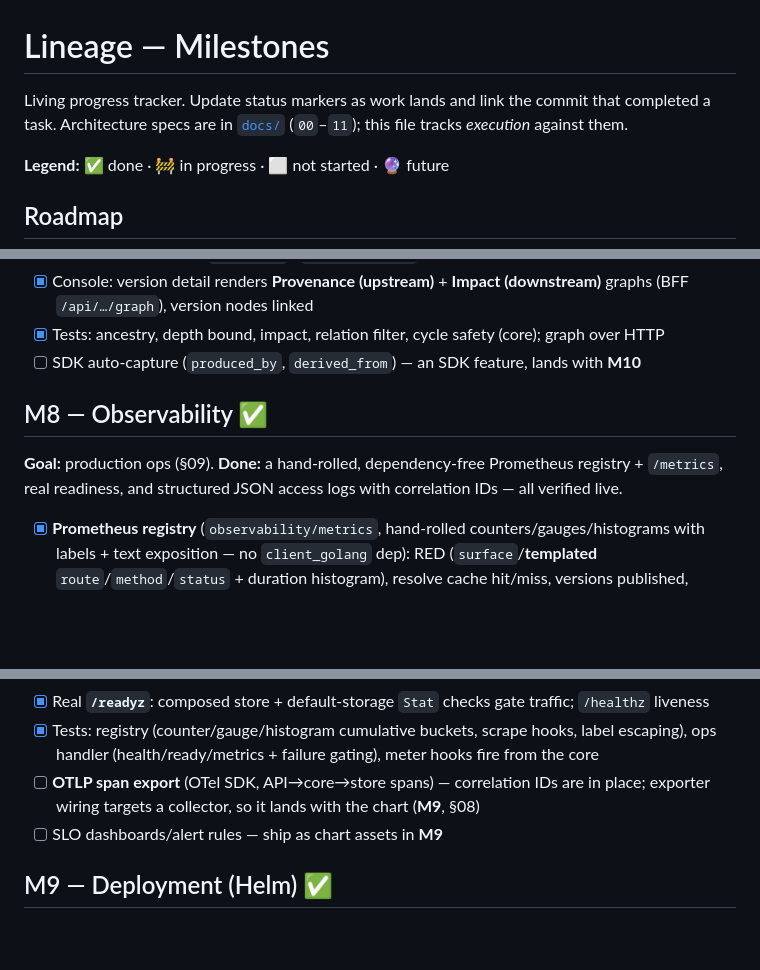
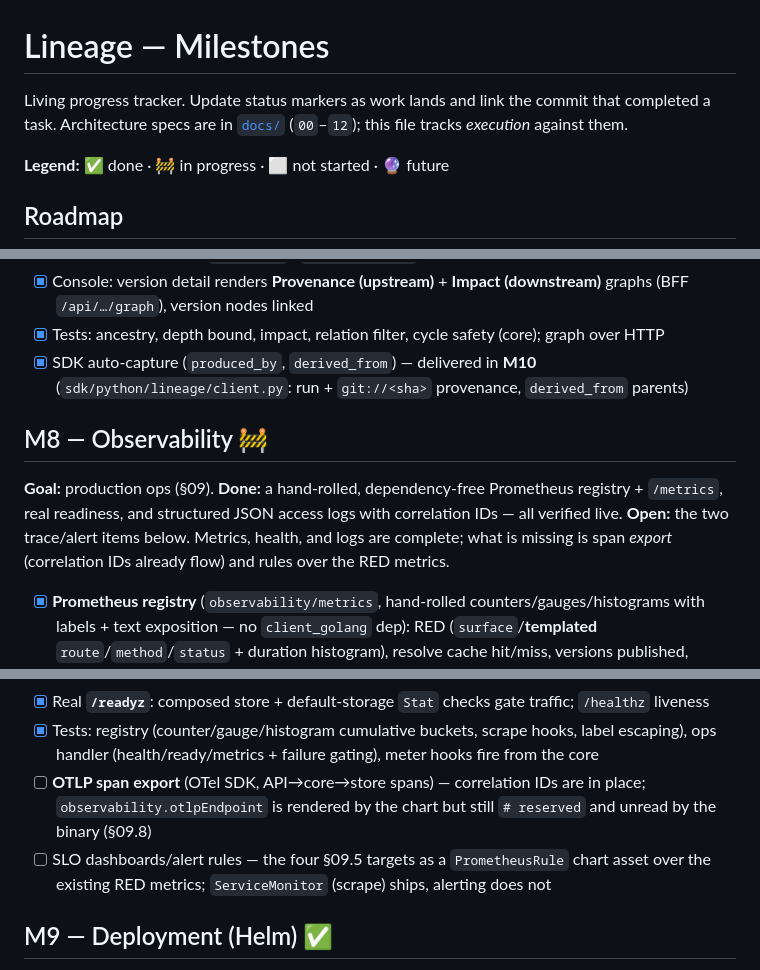
Before and after one commit to proseria-research/lineage, a Markdown page: MILESTONES.md, 3 parts joined by grey strips. Rendered like a GitHub page; blank space fills up the shorter version.

```diff
--- a/MILESTONES.md
+++ b/MILESTONES.md
@@ -1,7 +1,7 @@
 # Lineage — Milestones
 
 Living progress tracker. Update status markers as work lands and link the commit that
-completed a task. Architecture specs are in [`docs/`](docs/) (`00`–`11`); this file
+completed a task. Architecture specs are in [`docs/`](docs/) (`00`–`12`); this file
 tracks *execution* against them.
 
 **Legend:** ✅ done · 🚧 in progress · ⬜ not started · 🔮 future
@@ -189,13 +196,16 @@ Model API and rendered in the console; verified end-to-end + unit-tested.
 - [x] Console: version detail renders **Provenance (upstream)** + **Impact (downstream)** graphs
       (BFF `/api/…/graph`), version nodes linked
 - [x] Tests: ancestry, depth bound, impact, relation filter, cycle safety (core); graph over HTTP
-- [ ] SDK auto-capture (`produced_by`, `derived_from`) — an SDK feature, lands with **M10**
+- [x] SDK auto-capture (`produced_by`, `derived_from`) — delivered in **M10**
+      (`sdk/python/lineage/client.py`: run + `git://<sha>` provenance, `derived_from` parents)
 
-## M8 — Observability ✅
+## M8 — Observability 🚧
 
 **Goal:** production ops (§09).
 **Done:** a hand-rolled, dependency-free Prometheus registry + `/metrics`, real readiness, and
 structured JSON access logs with correlation IDs — all verified live.
+**Open:** the two trace/alert items below. Metrics, health, and logs are complete; what is
+missing is span *export* (correlation IDs already flow) and rules over the RED metrics.
 
 - [x] **Prometheus registry** (`observability/metrics`, hand-rolled counters/gauges/histograms
       with labels + text exposition — no `client_golang` dep): RED (`surface`/**templated**
@@ -212,8 +222,10 @@ structured JSON access logs with correlation IDs — all verified live.
 - [x] Tests: registry (counter/gauge/histogram cumulative buckets, scrape hooks, label escaping),
       ops handler (health/ready/metrics + failure gating), meter hooks fire from the core
 - [ ] **OTLP span export** (OTel SDK, API→core→store spans) — correlation IDs are in place;
-      exporter wiring targets a collector, so it lands with the chart (**M9**, §08)
-- [ ] SLO dashboards/alert rules — ship as chart assets in **M9**
+      `observability.otlpEndpoint` is rendered by the chart but still `# reserved` and unread
+      by the binary (§09.8)
+- [ ] SLO dashboards/alert rules — the four §09.5 targets as a `PrometheusRule` chart asset
+      over the existing RED metrics; `ServiceMonitor` (scrape) ships, alerting does not
 
 ## M9 — Deployment (Helm) ✅
 
```
Also changed, not shown: other parts of MILESTONES.md (+26 -4 lines).
